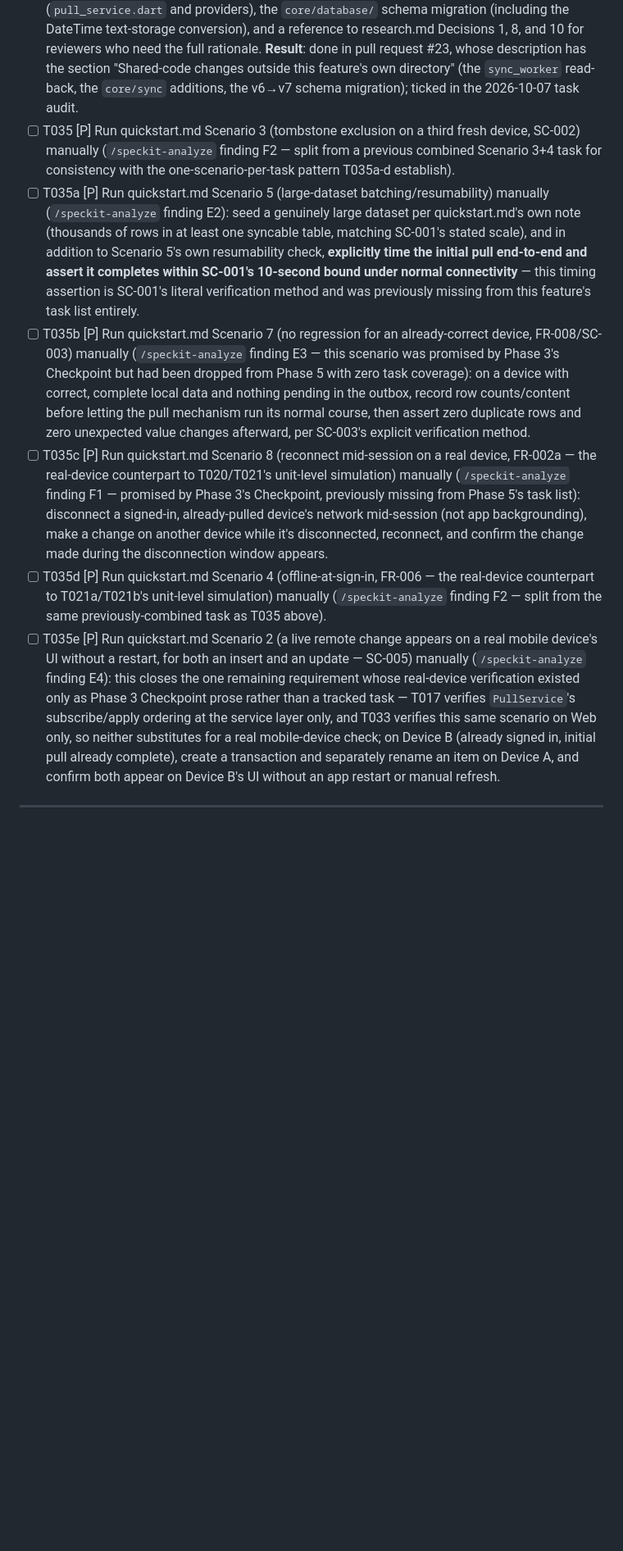
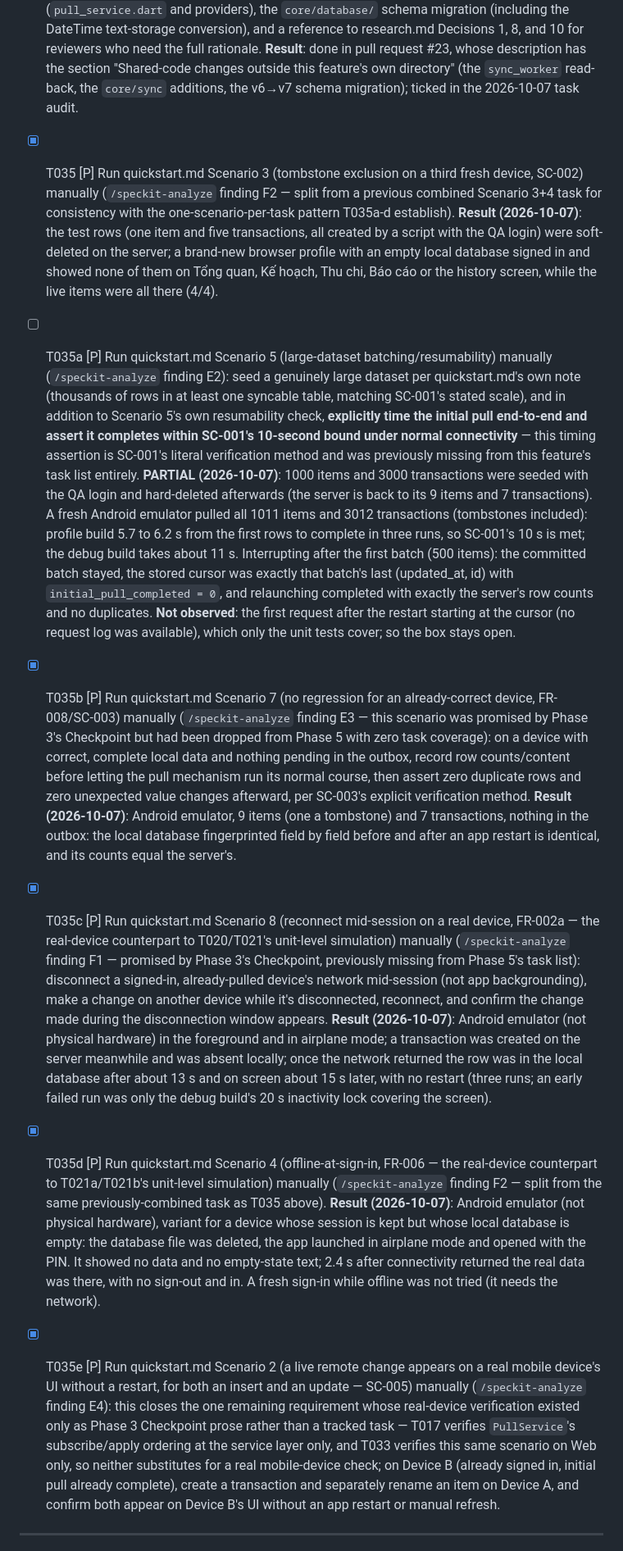
Before and after one commit to phuchuynh2712/finance, a Markdown page: specs/20260929-014317-supabase-realtime-pull/tasks.md, the part around one of its changes. Shown at 82% size. GitHub-like rendering; blank space fills up the shorter version.

```diff
--- a/specs/20260929-014317-supabase-realtime-pull/tasks.md
+++ b/specs/20260929-014317-supabase-realtime-pull/tasks.md
@@ -133,11 +133,36 @@ Single Flutter project (existing structure) — `lib/`, `test/`, `supabase/migra
   "Shared-code changes outside this feature's own directory" (the `sync_worker`
   read-back, the `core/sync` additions, the v6→v7 schema migration); ticked in
   the 2026-10-07 task audit.
-- [ ] T035 [P] Run quickstart.md Scenario 3 (tombstone exclusion on a third fresh device, SC-002) manually (`/speckit-analyze` finding F2 — split from a previous combined Scenario 3+4 task for consistency with the one-scenario-per-task pattern T035a-d establish).
+- [X] T035 [P] Run quickstart.md Scenario 3 (tombstone exclusion on a third fresh device, SC-002) manually (`/speckit-analyze` finding F2 — split from a previous combined Scenario 3+4 task for consistency with the one-scenario-per-task pattern T035a-d establish).
+  **Result (2026-10-07)**: the test rows (one item and five transactions, all created by a script with the QA login)
+  were soft-deleted on the server; a brand-new browser profile with an empty local database signed in and showed none of them
+  on Tổng quan, Kế hoạch, Thu chi, Báo cáo or the history screen, while the live items were all there (4/4).
+
 - [ ] T035a [P] Run quickstart.md Scenario 5 (large-dataset batching/resumability) manually (`/speckit-analyze` finding E2): seed a genuinely large dataset per quickstart.md's own note (thousands of rows in at least one syncable table, matching SC-001's stated scale), and in addition to Scenario 5's own resumability check, **explicitly time the initial pull end-to-end and assert it completes within SC-001's 10-second bound under normal connectivity** — this timing assertion is SC-001's literal verification method and was previously missing from this feature's task list entirely.
-- [ ] T035b [P] Run quickstart.md Scenario 7 (no regression for an already-correct device, FR-008/SC-003) manually (`/speckit-analyze` finding E3 — this scenario was promised by Phase 3's Checkpoint but had been dropped from Phase 5 with zero task coverage): on a device with correct, complete local data and nothing pending in the outbox, record row counts/content before letting the pull mechanism run its normal course, then assert zero duplicate rows and zero unexpected value changes afterward, per SC-003's explicit verification method.
-- [ ] T035c [P] Run quickstart.md Scenario 8 (reconnect mid-session on a real device, FR-002a — the real-device counterpart to T020/T021's unit-level simulation) manually (`/speckit-analyze` finding F1 — promised by Phase 3's Checkpoint, previously missing from Phase 5's task list): disconnect a signed-in, already-pulled device's network mid-session (not app backgrounding), make a change on another device while it's disconnected, reconnect, and confirm the change made during the disconnection window appears.
-- [ ] T035d [P] Run quickstart.md Scenario 4 (offline-at-sign-in, FR-006 — the real-device counterpart to T021a/T021b's unit-level simulation) manually (`/speckit-analyze` finding F2 — split from the same previously-combined task as T035 above).
-- [ ] T035e [P] Run quickstart.md Scenario 2 (a live remote change appears on a real mobile device's UI without a restart, for both an insert and an update — SC-005) manually (`/speckit-analyze` finding E4): this closes the one remaining requirement whose real-device verification existed only as Phase 3 Checkpoint prose rather than a tracked task — T017 verifies `PullService`'s subscribe/apply ordering at the service layer only, and T033 verifies this same scenario on Web only, so neither substitutes for a real mobile-device check; on Device B (already signed in, initial pull already complete), create a transaction and separately rename an item on Device A, and confirm both appear on Device B's UI without an app restart or manual refresh.
+  **PARTIAL (2026-10-07)**: 1000 items and 3000 transactions were seeded with the QA login and hard-deleted afterwards (the
+  server is back to its 9 items and 7 transactions). A fresh Android emulator pulled all 1011 items and 3012 transactions
+  (tombstones included): profile build 5.7 to 6.2 s from the first rows to complete in three runs, so SC-001's 10 s is met;
+  the debug build takes about 11 s. Interrupting after the first batch (500 items): the committed batch stayed, the stored
+  cursor was exactly that batch's last (updated_at, id) with `initial_pull_completed = 0`, and relaunching completed with
+  exactly the server's row counts and no duplicates. **Not observed**: the first request after the restart starting at the
+  cursor (no request log was available), which only the unit tests cover; so the box stays open.
+
+- [X] T035b [P] Run quickstart.md Scenario 7 (no regression for an already-correct device, FR-008/SC-003) manually (`/speckit-analyze` finding E3 — this scenario was promised by Phase 3's Checkpoint but had been dropped from Phase 5 with zero task coverage): on a device with correct, complete local data and nothing pending in the outbox, record row counts/content before letting the pull mechanism run its normal course, then assert zero duplicate rows and zero unexpected value changes afterward, per SC-003's explicit verification method.
+  **Result (2026-10-07)**: Android emulator, 9 items (one a tombstone) and 7 transactions, nothing in the outbox: the local
+  database fingerprinted field by field before and after an app restart is identical, and its counts equal the server's.
+
+- [X] T035c [P] Run quickstart.md Scenario 8 (reconnect mid-session on a real device, FR-002a — the real-device counterpart to T020/T021's unit-level simulation) manually (`/speckit-analyze` finding F1 — promised by Phase 3's Checkpoint, previously missing from Phase 5's task list): disconnect a signed-in, already-pulled device's network mid-session (not app backgrounding), make a change on another device while it's disconnected, reconnect, and confirm the change made during the disconnection window appears.
+  **Result (2026-10-07)**: Android emulator (not physical hardware) in the foreground and in airplane mode; a transaction was
+  created on the server meanwhile and was absent locally; once the network returned the row was in the local database after
+  about 13 s and on screen about 15 s later, with no restart (three runs; an early failed run was only the debug build's 20 s
+  inactivity lock covering the screen).
+
+- [X] T035d [P] Run quickstart.md Scenario 4 (offline-at-sign-in, FR-006 — the real-device counterpart to T021a/T021b's unit-level simulation) manually (`/speckit-analyze` finding F2 — split from the same previously-combined task as T035 above).
+  **Result (2026-10-07)**: Android emulator (not physical hardware), variant for a device whose session is kept but whose local
+  database is empty: the database file was deleted, the app launched in airplane mode and opened with the PIN. It showed no
+  data and no empty-state text; 2.4 s after connectivity returned the real data was there, with no sign-out and in. A fresh
+  sign-in while offline was not tried (it needs the network).
+
+- [X] T035e [P] Run quickstart.md Scenario 2 (a live remote change appears on a real mobile device's UI without a restart, for both an insert and an update — SC-005) manually (`/speckit-analyze` finding E4): this closes the one remaining requirement whose real-device verification existed only as Phase 3 Checkpoint prose rather than a tracked task — T017 verifies `PullService`'s subscribe/apply ordering at the service layer only, and T033 verifies this same scenario on Web only, so neither substitutes for a real mobile-device check; on Device B (already signed in, initial pull already complete), create a transaction and separately rename an item on Device A, and confirm both appear on Device B's UI without an app restart or manual refresh.
 
 ---
```
Also changed, not shown: other parts of specs/20260929-014317-supabase-realtime-pull/tasks.md (+2 -0 lines), specs/20260724-app-icon-theme/tasks.md (+16 -3 lines), specs/20260904-030816-theme-icon-splash/tasks.md (+18 -3 lines).
